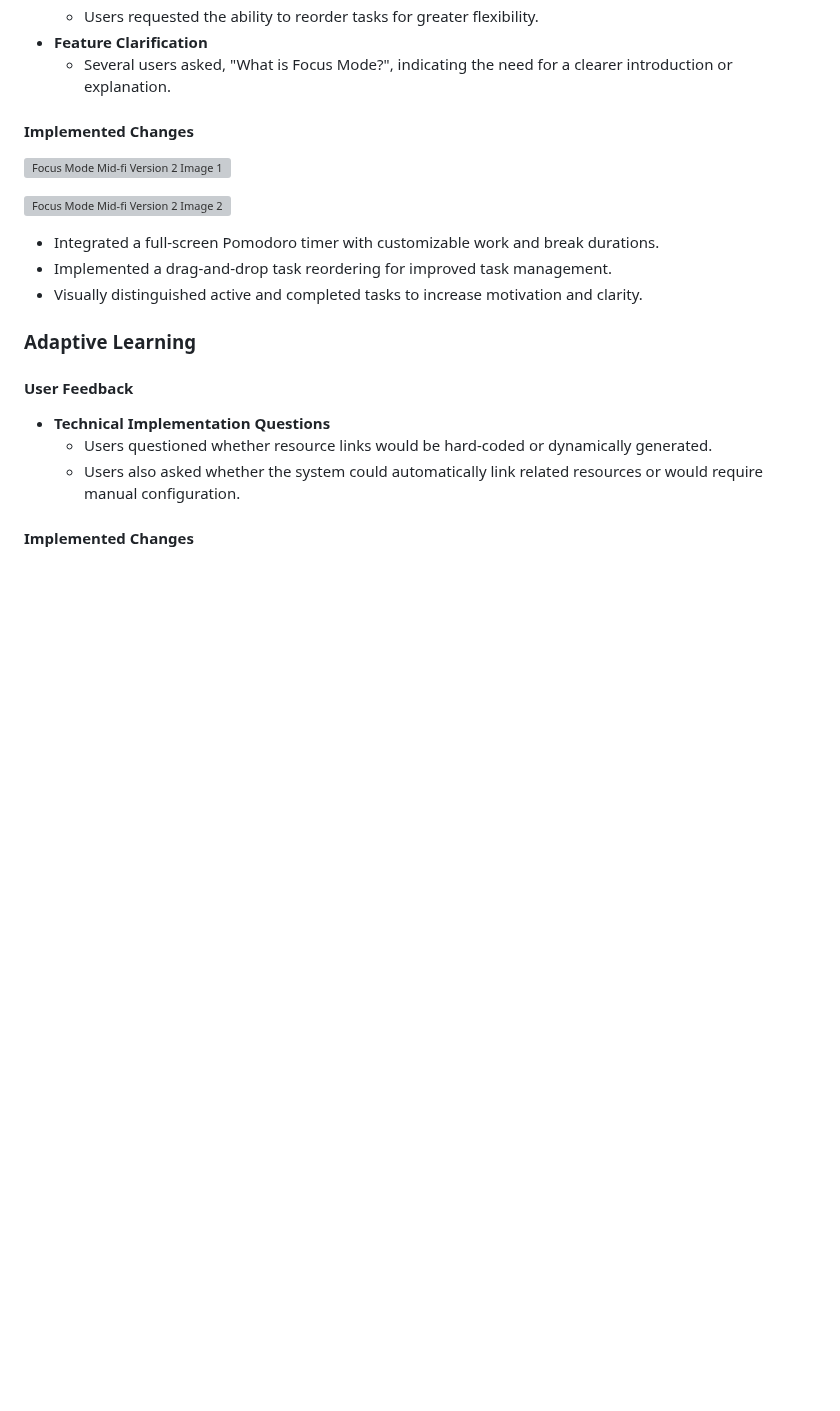
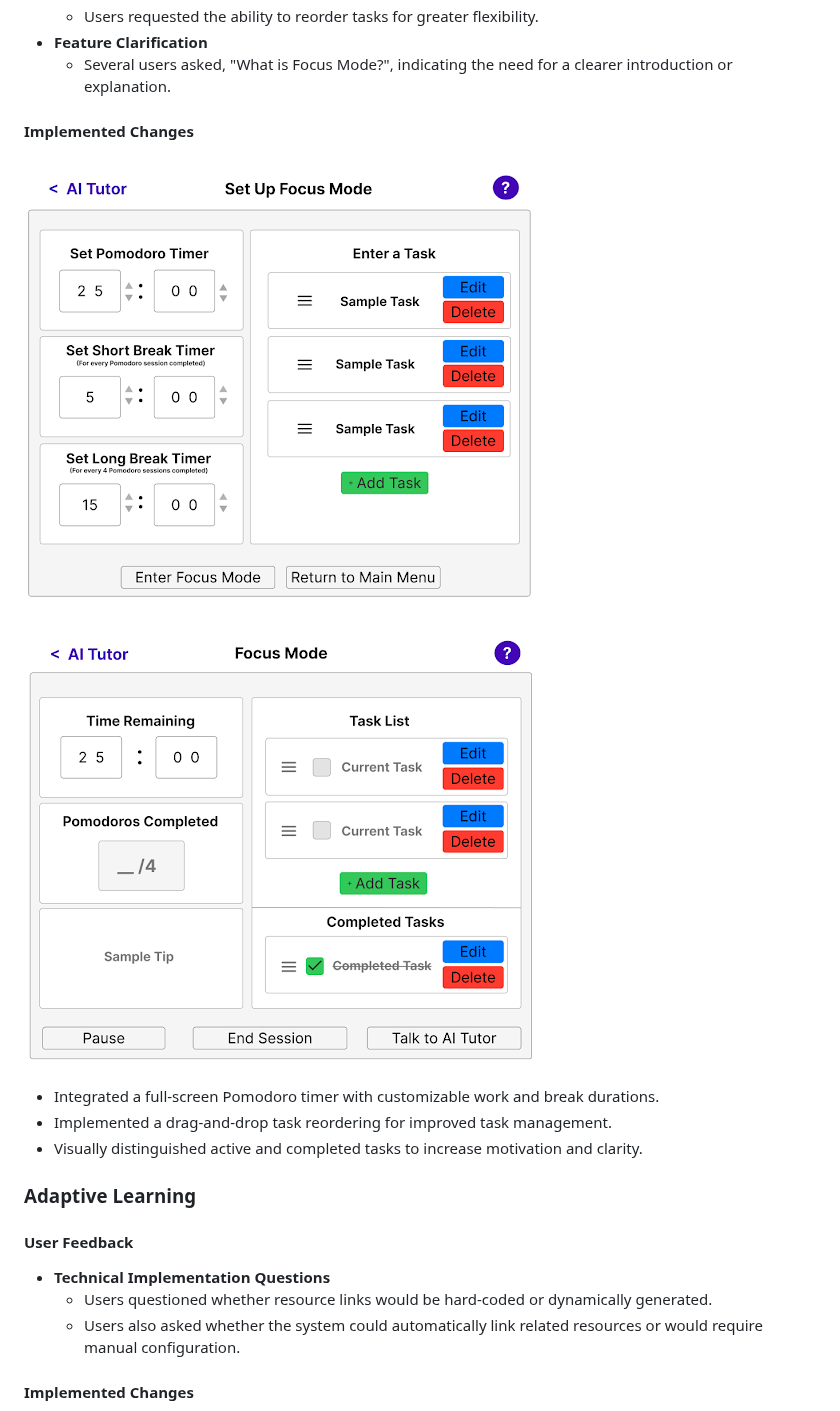
Before and after one commit to mescobarbrenes/ai-tutor, a Markdown page: README.md, the part around one of its changes. Rendered like a GitHub page; blank space fills up the shorter version; grey boxes are pictures that could not be loaded.

```diff
--- a/README.md
+++ b/README.md
@@ -243,9 +242,9 @@ Users asked whether resource links would be hard-coded or dynamically generated
 
 #### Implemented Changes
 
-![Focus Mode Mid-fi Version 2 Image 1]()
+![Focus Mode Mid-fi Version 2 Image 1](https://github.com/mescobarbrenes/ai-tutor/blob/main/images/focus_mode_midfi_ver2_1.png)
 
-![Focus Mode Mid-fi Version 2 Image 2]()
+![Focus Mode Mid-fi Version 2 Image 2](https://github.com/mescobarbrenes/ai-tutor/blob/main/images/focus_mode_midfi_ver2_2.png)
 
 - Integrated a full-screen Pomodoro timer with customizable work and break durations.
 - Implemented a drag-and-drop task reordering for improved task management.
```
Also changed, not shown: other parts of README.md (+5 -6 lines).
